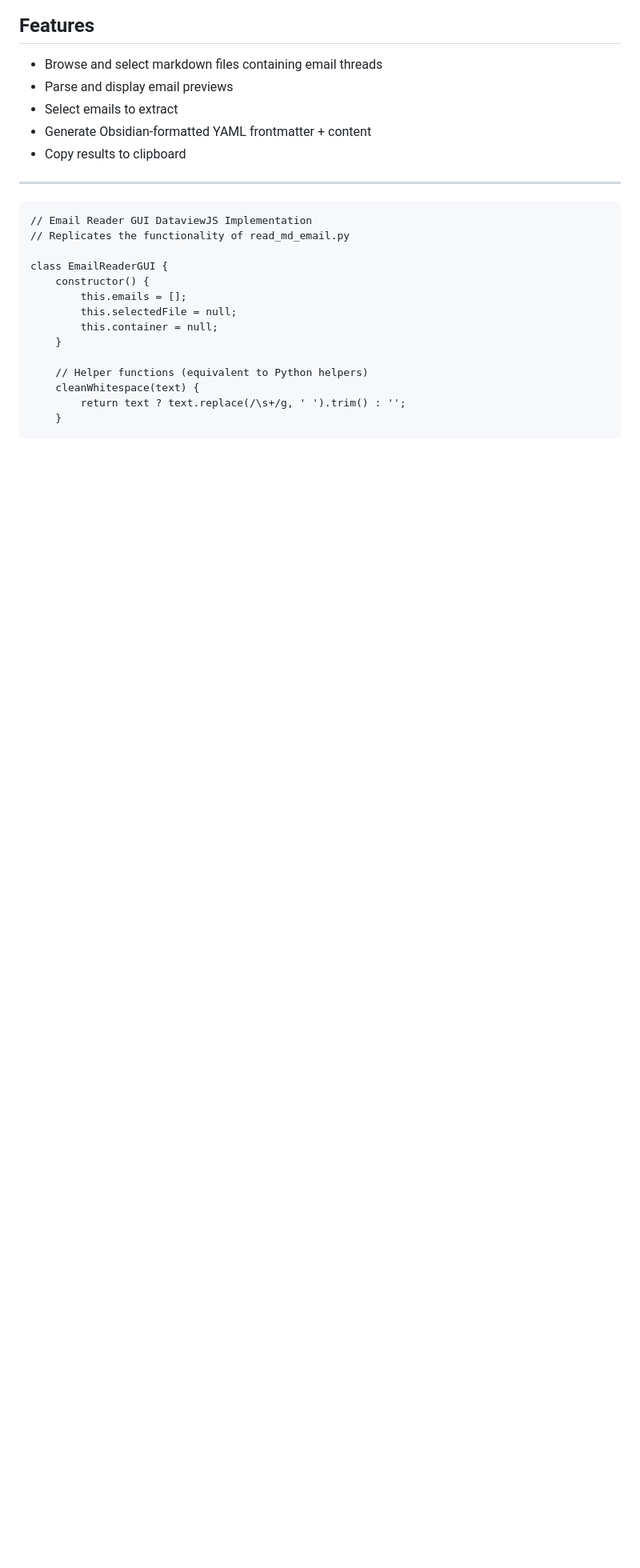
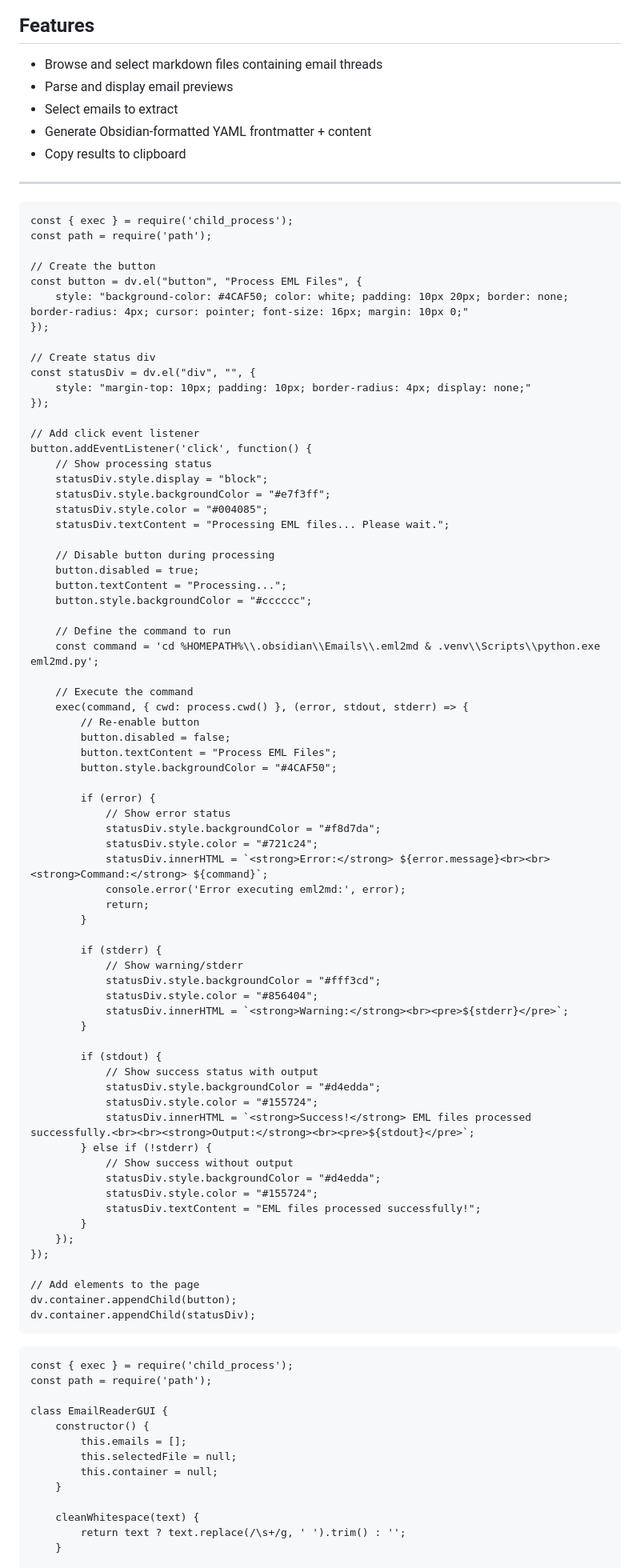
Before and after one commit to unearth4334/eml2md, a Markdown page: email_reader_gui.md, the part around one of its changes. Shown at 80% size. Drawn GitHub-style; blank space fills up the shorter version.

Commit message:
Preocess EML file is working but select email thread is not

````diff
--- a/email_reader_gui.md
+++ b/email_reader_gui.md
@@ -19,9 +19,82 @@ This is an Obsidian-based GUI for reading and extracting individual emails from
 
 ---
 
+
 ```dataviewjs
-// Email Reader GUI DataviewJS Implementation
-// Replicates the functionality of read_md_email.py
+const { exec } = require('child_process');
+const path = require('path');
+
+// Create the button
+const button = dv.el("button", "Process EML Files", {
+    style: "background-color: #4CAF50; color: white; padding: 10px 20px; border: none; border-radius: 4px; cursor: pointer; font-size: 16px; margin: 10px 0;"
+});
+
+// Create status div
+const statusDiv = dv.el("div", "", {
+    style: "margin-top: 10px; padding: 10px; border-radius: 4px; display: none;"
+});
+
+// Add click event listener
+button.addEventListener('click', function() {
+    // Show processing status
+    statusDiv.style.display = "block";
+    statusDiv.style.backgroundColor = "#e7f3ff";
+    statusDiv.style.color = "#004085";
+    statusDiv.textContent = "Processing EML files... Please wait.";
+
+    // Disable button during processing
+    button.disabled = true;
+    button.textContent = "Processing...";
+    button.style.backgroundColor = "#cccccc";
+
+    // Define the command to run
+    const command = 'cd %HOMEPATH%\\.obsidian\\Emails\\.eml2md & .venv\\Scripts\\python.exe eml2md.py';
+
+    // Execute the command
+    exec(command, { cwd: process.cwd() }, (error, stdout, stderr) => {
+        // Re-enable button
+        button.disabled = false;
+        button.textContent = "Process EML Files";
+        button.style.backgroundColor = "#4CAF50";
+
+        if (error) {
+            // Show error status
+            statusDiv.style.backgroundColor = "#f8d7da";
+            statusDiv.style.color = "#721c24";
+            statusDiv.innerHTML = `<strong>Error:</strong> ${error.message}<br><br><strong>Command:</strong> ${command}`;
+            console.error('Error executing eml2md:', error);
+            return;
+        }
+
+        if (stderr) {
+            // Show warning/stderr
+            statusDiv.style.backgroundColor = "#fff3cd";
+            statusDiv.style.color = "#856404";
+            statusDiv.innerHTML = `<strong>Warning:</strong><br><pre>${stderr}</pre>`;
+        }
+
+        if (stdout) {
+            // Show success status with output
+            statusDiv.style.backgroundColor = "#d4edda";
+            statusDiv.style.color = "#155724";
+            statusDiv.innerHTML = `<strong>Success!</strong> EML files processed successfully.<br><br><strong>Output:</strong><br><pre>${stdout}</pre>`;
+        } else if (!stderr) {
+            // Show success without output
+            statusDiv.style.backgroundColor = "#d4edda";
+            statusDiv.style.color = "#155724";
+            statusDiv.textContent = "EML files processed successfully!";
+        }
+    });
+});
+
+// Add elements to the page
+dv.container.appendChild(button);
+dv.container.appendChild(statusDiv);
+```
+
+```dataviewjs
+const { exec } = require('child_process');
+const path = require('path');
 
 class EmailReaderGUI {
     constructor() {
@@ -30,7 +103,6 @@ class EmailReaderGUI {
         this.container = null;
     }
 
-    // Helper functions (equivalent to Python helpers)
     cleanWhitespace(text) {
         return text ? text.replace(/\s+/g, ' ').trim() : '';
     }
````
Also changed, not shown: other parts of email_reader_gui.md (+62 -88 lines).
